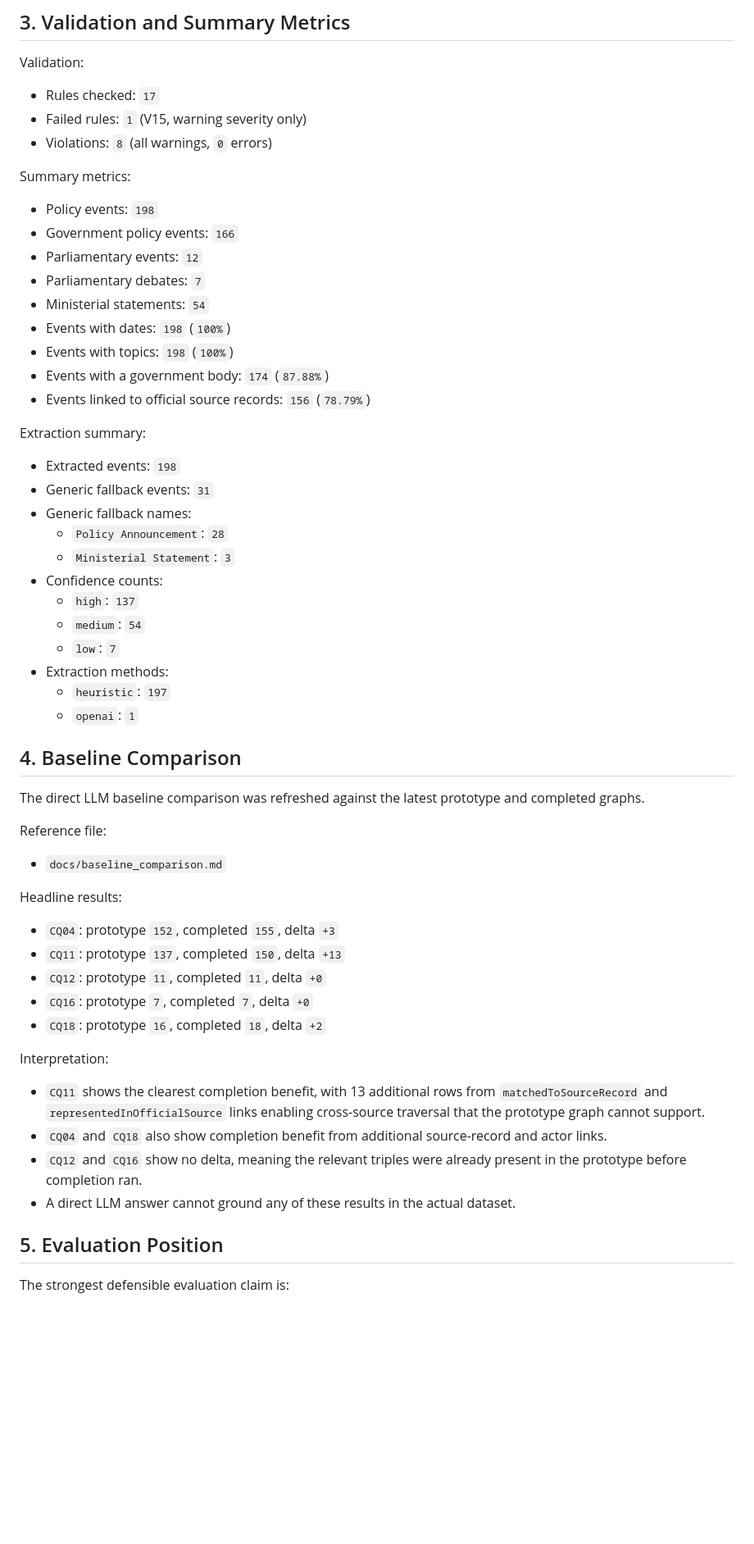
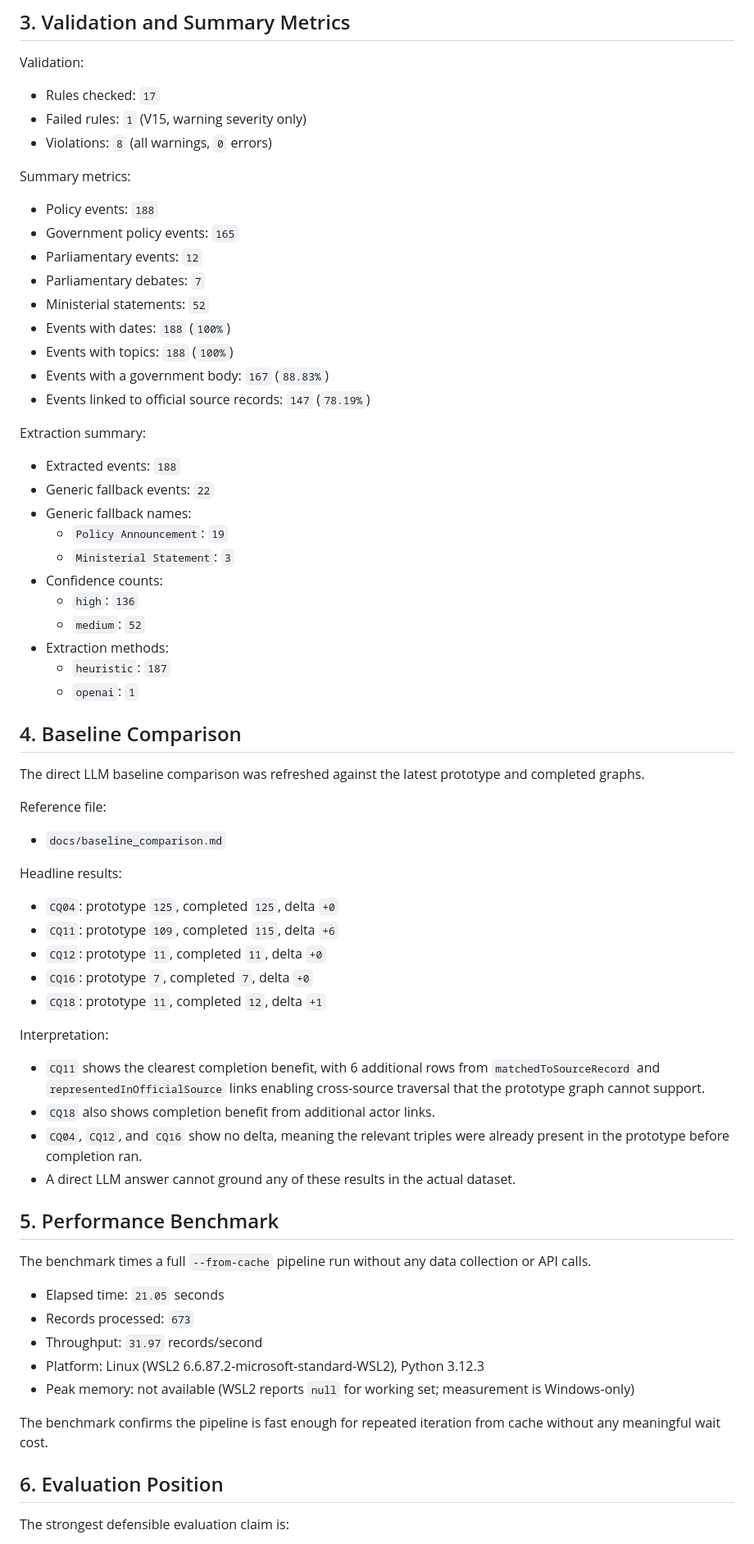
Before and after one commit to ADI-0519/5CCSAKNE-CW2, a Markdown page: docs/evaluation_results.md, the part around one of its changes. Shown at 82% size. Drawn GitHub-style; blank space fills up the shorter version.

Commit message:
update evaluation results to final run figures and add benchmark section

```diff
--- a/docs/evaluation_results.md
+++ b/docs/evaluation_results.md
@@ -104,29 +104,28 @@ Validation:
 
 Summary metrics:
 
-- Policy events: `198`
-- Government policy events: `166`
+- Policy events: `188`
+- Government policy events: `165`
 - Parliamentary events: `12`
 - Parliamentary debates: `7`
-- Ministerial statements: `54`
-- Events with dates: `198` (`100%`)
-- Events with topics: `198` (`100%`)
-- Events with a government body: `174` (`87.88%`)
-- Events linked to official source records: `156` (`78.79%`)
+- Ministerial statements: `52`
+- Events with dates: `188` (`100%`)
+- Events with topics: `188` (`100%`)
+- Events with a government body: `167` (`88.83%`)
+- Events linked to official source records: `147` (`78.19%`)
 
 Extraction summary:
 
-- Extracted events: `198`
-- Generic fallback events: `31`
+- Extracted events: `188`
+- Generic fallback events: `22`
 - Generic fallback names:
-  - `Policy Announcement`: `28`
+  - `Policy Announcement`: `19`
   - `Ministerial Statement`: `3`
 - Confidence counts:
-  - `high`: `137`
-  - `medium`: `54`
-  - `low`: `7`
+  - `high`: `136`
+  - `medium`: `52`
 - Extraction methods:
-  - `heuristic`: `197`
+  - `heuristic`: `187`
   - `openai`: `1`
 
 ## 4. Baseline Comparison
@@ -139,20 +138,32 @@ Reference file:
 
 Headline results:
 
-- `CQ04`: prototype `152`, completed `155`, delta `+3`
-- `CQ11`: prototype `137`, completed `150`, delta `+13`
+- `CQ04`: prototype `125`, completed `125`, delta `+0`
+- `CQ11`: prototype `109`, completed `115`, delta `+6`
 - `CQ12`: prototype `11`, completed `11`, delta `+0`
 - `CQ16`: prototype `7`, completed `7`, delta `+0`
-- `CQ18`: prototype `16`, completed `18`, delta `+2`
+- `CQ18`: prototype `11`, completed `12`, delta `+1`
 
 Interpretation:
 
-- `CQ11` shows the clearest completion benefit, with 13 additional rows from `matchedToSourceRecord` and `representedInOfficialSource` links enabling cross-source traversal that the prototype graph cannot support.
-- `CQ04` and `CQ18` also show completion benefit from additional source-record and actor links.
-- `CQ12` and `CQ16` show no delta, meaning the relevant triples were already present in the prototype before completion ran.
+- `CQ11` shows the clearest completion benefit, with 6 additional rows from `matchedToSourceRecord` and `representedInOfficialSource` links enabling cross-source traversal that the prototype graph cannot support.
+- `CQ18` also shows completion benefit from additional actor links.
+- `CQ04`, `CQ12`, and `CQ16` show no delta, meaning the relevant triples were already present in the prototype before completion ran.
 - A direct LLM answer cannot ground any of these results in the actual dataset.
 
-## 5. Evaluation Position
+## 5. Performance Benchmark
+
+The benchmark times a full `--from-cache` pipeline run without any data collection or API calls.
+
+- Elapsed time: `21.05` seconds
+- Records processed: `673`
+- Throughput: `31.97` records/second
+- Platform: Linux (WSL2 6.6.87.2-microsoft-standard-WSL2), Python 3.12.3
+- Peak memory: not available (WSL2 reports `null` for working set; measurement is Windows-only)
+
+The benchmark confirms the pipeline is fast enough for repeated iteration from cache without any meaningful wait cost.
+
+## 6. Evaluation Position
 
 The strongest defensible evaluation claim is:
 
```
Also changed, not shown: other parts of docs/evaluation_results.md (+24 -24 lines).
